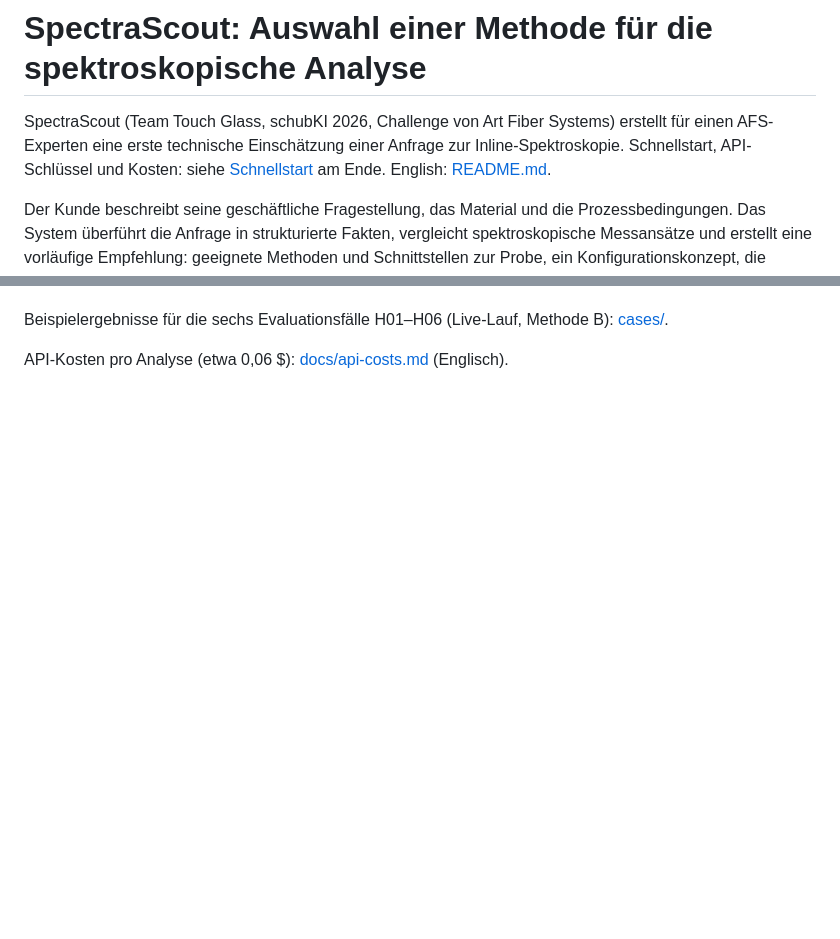
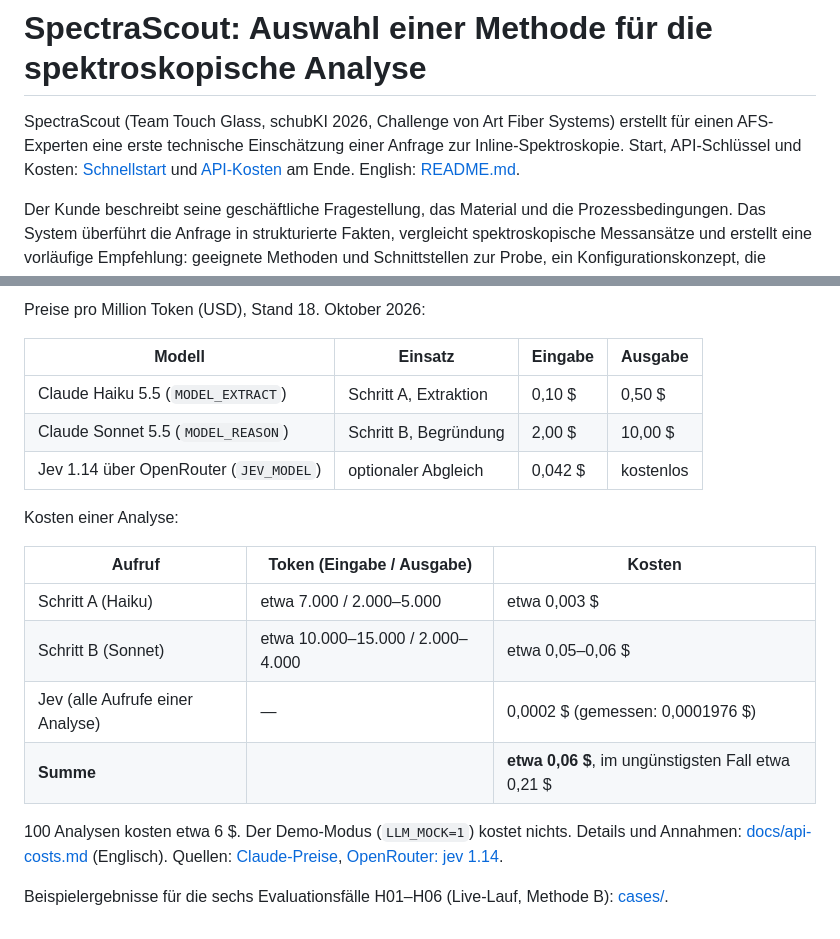
Before and after one commit to nijat25gg-create/spectrascout-touch-glass-team, a Markdown page: README.de.md, 2 parts joined by grey strips. GitHub-like rendering; blank space fills up the shorter version.

```diff
--- a/README.de.md
+++ b/README.de.md
@@ -1,6 +1,6 @@
 # SpectraScout: Auswahl einer Methode für die spektroskopische Analyse
 
-SpectraScout (Team Touch Glass, schubKI 2026, Challenge von Art Fiber Systems) erstellt für einen AFS-Experten eine erste technische Einschätzung einer Anfrage zur Inline-Spektroskopie. Schnellstart, API-Schlüssel und Kosten: siehe [Schnellstart](#schnellstart) am Ende. English: [README.md](README.md).
+SpectraScout (Team Touch Glass, schubKI 2026, Challenge von Art Fiber Systems) erstellt für einen AFS-Experten eine erste technische Einschätzung einer Anfrage zur Inline-Spektroskopie. Start, API-Schlüssel und Kosten: [Schnellstart](#schnellstart) und [API-Kosten](#api-kosten) am Ende. English: [README.md](README.md).
 
 Der Kunde beschreibt seine geschäftliche Fragestellung, das Material und die Prozessbedingungen. Das System überführt die Anfrage in strukturierte Fakten, vergleicht spektroskopische Messansätze und erstellt eine vorläufige Empfehlung: geeignete Methoden und Schnittstellen zur Probe, ein Konfigurationskonzept, die Begründung der Auswahl, wesentliche offene Punkte und einen ersten Versuch. Die abschließende fachliche Bewertung bestätigt ein Experte.
 
@@ -271,4 +322,20 @@ Tests: `python contracts/check_contracts.py`, `python -m pytest -q engine/test_g
+Preise pro Million Token (USD), Stand 18. Oktober 2026:
+
+| Modell | Einsatz | Eingabe | Ausgabe |
+|---|---|---|---|
+| Claude Haiku 5.5 (`MODEL_EXTRACT`) | Schritt A, Extraktion | 0,10 $ | 0,50 $ |
+| Claude Sonnet 5.5 (`MODEL_REASON`) | Schritt B, Begründung | 2,00 $ | 10,00 $ |
+| Jev 1.14 über OpenRouter (`JEV_MODEL`) | optionaler Abgleich | 0,042 $ | kostenlos |
+
+Kosten einer Analyse:
+
+| Aufruf | Token (Eingabe / Ausgabe) | Kosten |
+|---|---|---|
+| Schritt A (Haiku) | etwa 7.000 / 2.000–5.000 | etwa 0,003 $ |
+| Schritt B (Sonnet) | etwa 10.000–15.000 / 2.000–4.000 | etwa 0,05–0,06 $ |
+| Jev (alle Aufrufe einer Analyse) | — | 0,0002 $ (gemessen: 0,0001976 $) |
+| **Summe** | | **etwa 0,06 $**, im ungünstigsten Fall etwa 0,21 $ |
+
+100 Analysen kosten etwa 6 $. Der Demo-Modus (`LLM_MOCK=1`) kostet nichts. Details und Annahmen: [docs/api-costs.md](docs/api-costs.md) (Englisch). Quellen: [Claude-Preise](https://platform.claude.com/docs/en/about-claude/pricing), [OpenRouter: jev 1.14](https://openrouter.ai/models/typesafe/jev-1.14).
 
 Beispielergebnisse für die sechs Evaluationsfälle H01–H06 (Live-Lauf, Methode B): [cases/](cases/).
-
-API-Kosten pro Analyse (etwa 0,06 $): [docs/api-costs.md](docs/api-costs.md) (Englisch).
```
Also changed, not shown: other parts of README.de.md (+61 -10 lines), README.md (+80 -13 lines).
